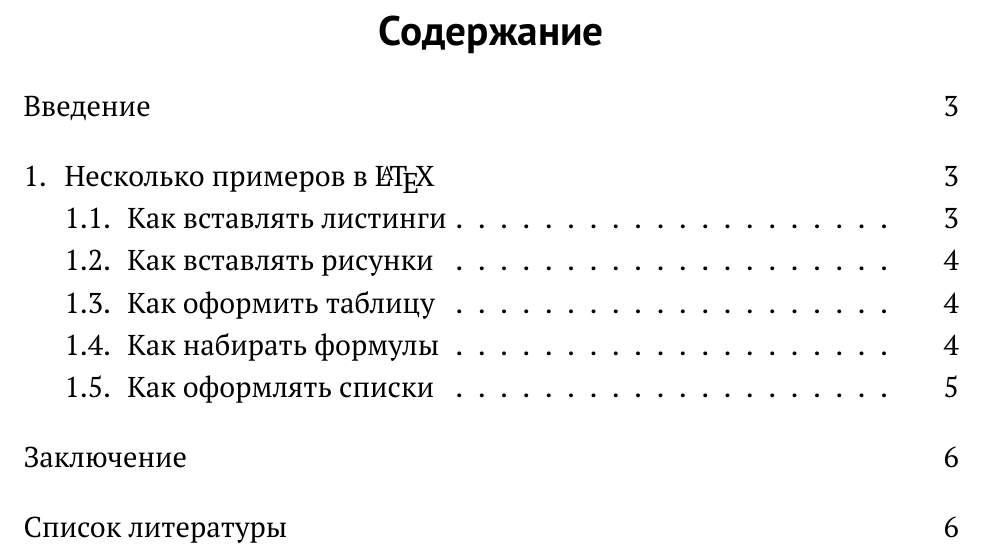
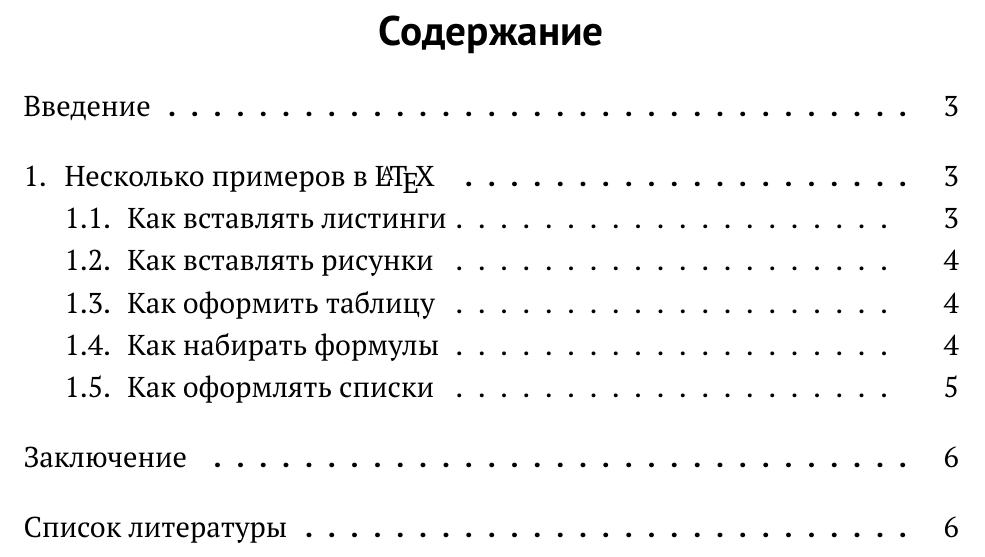
Before and after one commit to mmcs-sfedu/mmcs_sfedu_thesis, a LaTeX document (main.tex, which reads core/appearance.tex): part of page 2 of 6, cut so that both start at the same text. Compiled offline with pdfLaTeX.

Commit message:
+Точки после верхних элементов оглавления

```diff
--- a/core/appearance.tex
+++ b/core/appearance.tex
@@ -99,6 +99,10 @@
 \renewcommand{\cftsecpagefont}{}
 }
 
+% Точки после верхних элементов оглавления
+\renewcommand{\cftsecdotsep}{\cftdotsep}
+\newcommand{\cftchapdotsep}{\cftdotsep}
+
 \ifthenelse{\value{worktype} > 1}{%
     \renewcommand{\cftchapaftersnum}{.}
 }{
```
